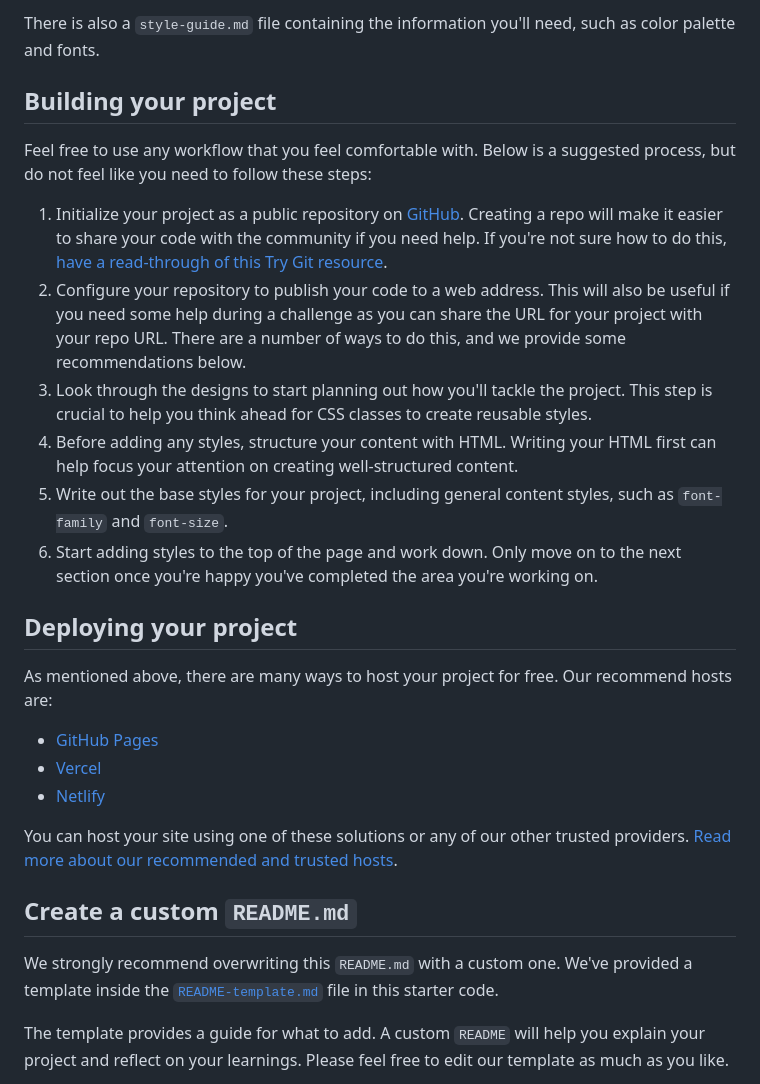
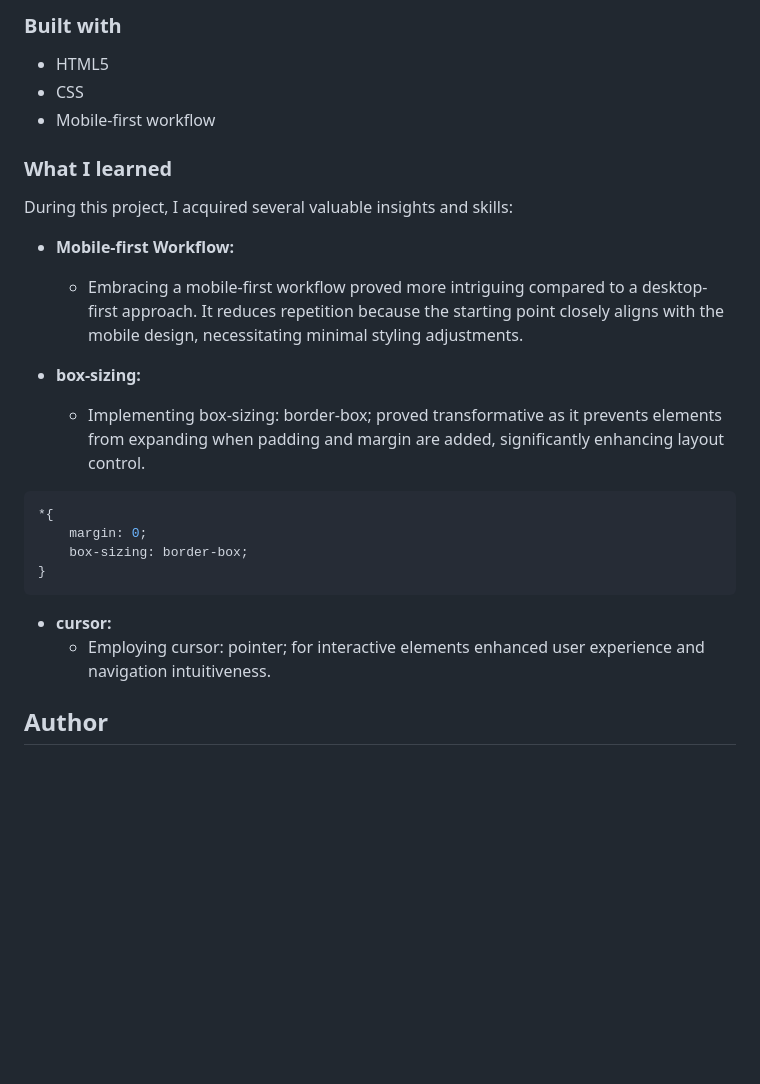
Before and after one commit to liliaferrouk/social-links-profile-main, a Markdown page: README.md, the part around the change printed below. GitHub-like rendering; blank space fills up the shorter version.

````diff
--- a/README.md
+++ b/README.md
@@ -36,30 +41,31 @@ We also include variable and static font files for the required fonts for this p
 
-There is also a `style-guide.md` file containing the information you'll need, such as color palette and fonts.
+### Built with
 
-## Building your project
+- HTML5
+- CSS
+- Mobile-first workflow
 
-Feel free to use any workflow that you feel comfortable with. Below is a suggested process, but do not feel like you need to follow these steps:
 
-1. Initialize your project as a public repository on [GitHub](https://github.com/). Creating a repo will make it easier to share your code with the community if you need help. If you're not sure how to do this, [have a read-through of this Try Git resource](https://try.github.io/).
-2. Configure your repository to publish your code to a web address. This will also be useful if you need some help during a challenge as you can share the URL for your project with your repo URL. There are a number of ways to do this, and we provide some recommendations below.
-3. Look through the designs to start planning out how you'll tackle the project. This step is crucial to help you think ahead for CSS classes to create reusable styles.
-4. Before adding any styles, structure your content with HTML. Writing your HTML first can help focus your attention on creating well-structured content.
-5. Write out the base styles for your project, including general content styles, such as `font-family` and `font-size`.
-6. Start adding styles to the top of the page and work down. Only move on to the next section once you're happy you've completed the area you're working on.
+### What I learned
 
-## Deploying your project
+During this project, I acquired several valuable insights and skills:
 
-As mentioned above, there are many ways to host your project for free. Our recommend hosts are:
+- **Mobile-first Workflow:**
+  - Embracing a mobile-first workflow proved more intriguing compared to a desktop-first approach. It reduces repetition because the starting point closely aligns with the mobile design, necessitating minimal styling adjustments.
 
-- [GitHub Pages](https://pages.github.com/)
-- [Vercel](https://vercel.com/)
-- [Netlify](https://www.netlify.com/)
+- **box-sizing:**
+  - Implementing box-sizing: border-box; proved transformative as it prevents elements from expanding when padding and margin are added, significantly enhancing layout control.
 
-You can host your site using one of these solutions or any of our other trusted providers. [Read more about our recommended and trusted hosts](https://medium.com/frontend-mentor/frontend-mentor-trusted-hosting-providers-bf000dfebe).
+```css
+*{
+    margin: 0;
+    box-sizing: border-box;
+}
+```
 
-## Create a custom `README.md`
+- **cursor:**
+  - Employing cursor: pointer; for interactive elements enhanced user experience and navigation intuitiveness.
 
-We strongly recommend overwriting this `README.md` with a custom one. We've provided a template inside the [`README-template.md`](./README-template.md) file in this starter code.
 
-The template provides a guide for what to add. A custom `README` will help you explain your project and reflect on your learnings. Please feel free to edit our template as much as you like.
+## Author
 
````
Also changed, not shown: other parts of README.md (+24 -46 lines), README-template.md (deleted, +0 -110 lines), Solution/Desktop.png (added), Solution/Mobile.png (added).
